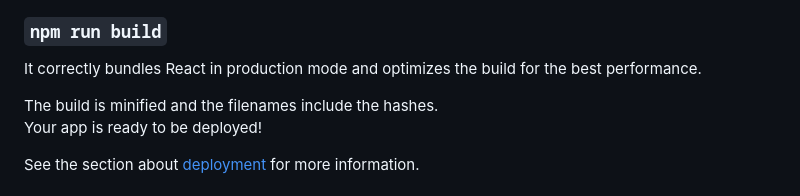
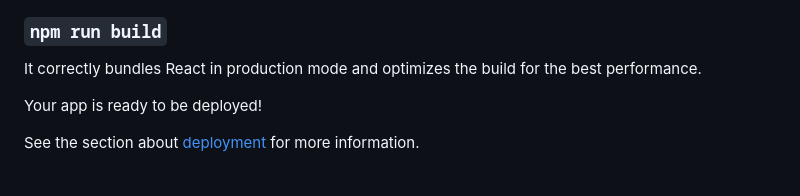
Before and after one commit to hunghaui2310/python-translate, a Markdown page: README.md, the part around the change. GitHub-like rendering.

Commit message:
This is commit to test

```diff
--- a/README.md
+++ b/README.md
@@ -23,7 +23,6 @@ See the section about [running tests](https://facebook.github.io/create-react-ap
 
 It correctly bundles React in production mode and optimizes the build for the best performance.
 
-The build is minified and the filenames include the hashes.\
 Your app is ready to be deployed!
 
 See the section about [deployment](https://facebook.github.io/create-react-app/docs/deployment) for more information.
```
